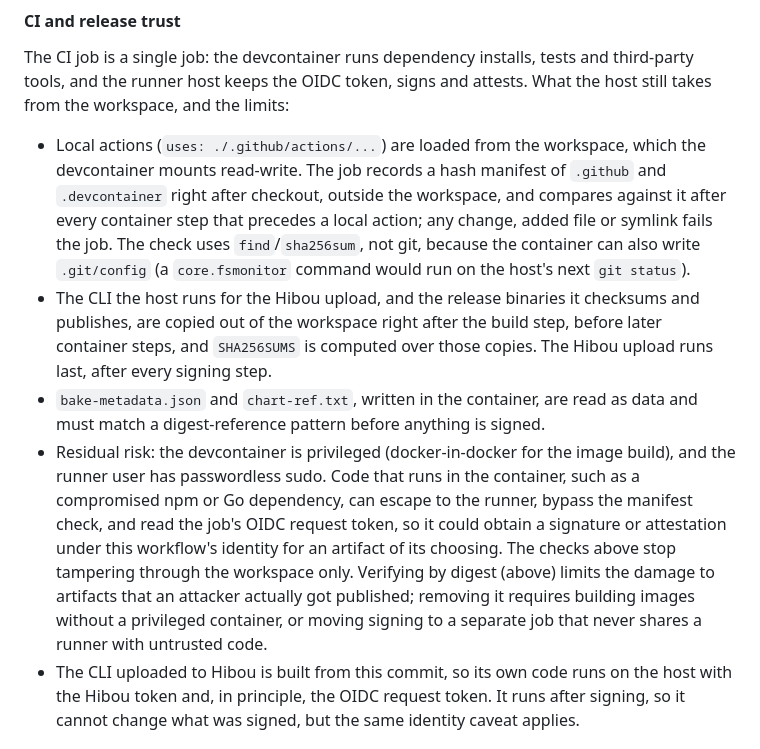
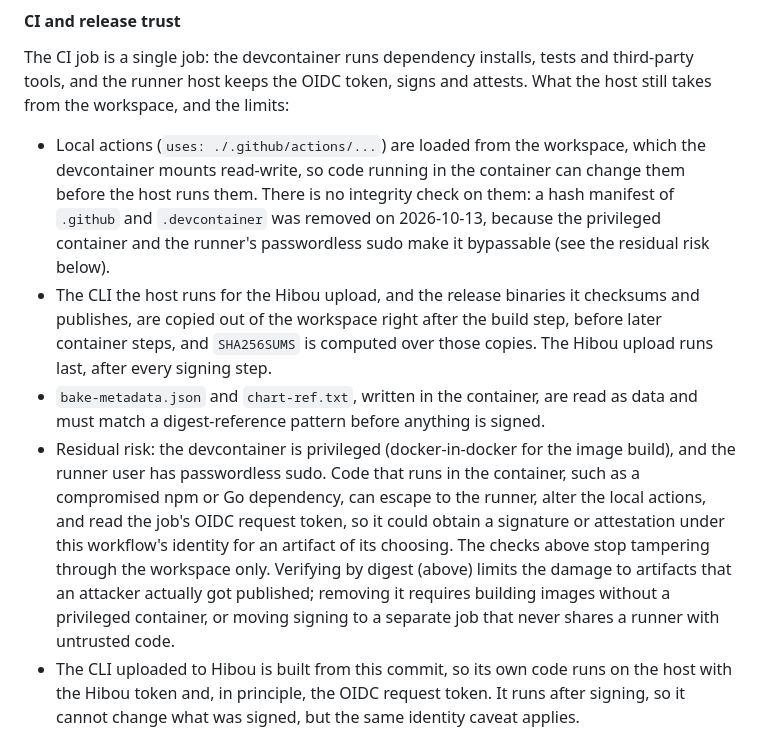
Before and after one commit to hibouhq/hibou, a Markdown page: docs/THREAT-MODEL.md, the part around the change. Rendered like a GitHub page.

Commit message:
docs(threat-model): tie the CI local-actions note to its residual risk

```diff
--- a/docs/THREAT-MODEL.md
+++ b/docs/THREAT-MODEL.md
@@ -421,10 +421,10 @@ Signing, attestations and Rekor entries are skipped while the repository is priv
 
 The CI job is a single job: the devcontainer runs dependency installs, tests and third-party tools, and the runner host keeps the OIDC token, signs and attests. What the host still takes from the workspace, and the limits:
 
-- Local actions (`uses: ./.github/actions/...`) are loaded from the workspace, which the devcontainer mounts read-write. The job records a hash manifest of `.github` and `.devcontainer` right after checkout, outside the workspace, and compares against it after every container step that precedes a local action; any change, added file or symlink fails the job. The check uses `find`/`sha256sum`, not git, because the container can also write `.git/config` (a `core.fsmonitor` command would run on the host's next `git status`).
+- Local actions (`uses: ./.github/actions/...`) are loaded from the workspace, which the devcontainer mounts read-write, so code running in the container can change them before the host runs them. There is no integrity check on them: a hash manifest of `.github` and `.devcontainer` was removed on 2026-10-13, because the privileged container and the runner's passwordless sudo make it bypassable (see the residual risk below).
 - The CLI the host runs for the Hibou upload, and the release binaries it checksums and publishes, are copied out of the workspace right after the build step, before later container steps, and `SHA256SUMS` is computed over those copies. The Hibou upload runs last, after every signing step.
 - `bake-metadata.json` and `chart-ref.txt`, written in the container, are read as data and must match a digest-reference pattern before anything is signed.
-- Residual risk: the devcontainer is privileged (docker-in-docker for the image build), and the runner user has passwordless sudo. Code that runs in the container, such as a compromised npm or Go dependency, can escape to the runner, bypass the manifest check, and read the job's OIDC request token, so it could obtain a signature or attestation under this workflow's identity for an artifact of its choosing. The checks above stop tampering through the workspace only. Verifying by digest (above) limits the damage to artifacts that an attacker actually got published; removing it requires building images without a privileged container, or moving signing to a separate job that never shares a runner with untrusted code.
+- Residual risk: the devcontainer is privileged (docker-in-docker for the image build), and the runner user has passwordless sudo. Code that runs in the container, such as a compromised npm or Go dependency, can escape to the runner, alter the local actions, and read the job's OIDC request token, so it could obtain a signature or attestation under this workflow's identity for an artifact of its choosing. The checks above stop tampering through the workspace only. Verifying by digest (above) limits the damage to artifacts that an attacker actually got published; removing it requires building images without a privileged container, or moving signing to a separate job that never shares a runner with untrusted code.
 - The CLI uploaded to Hibou is built from this commit, so its own code runs on the host with the Hibou token and, in principle, the OIDC request token. It runs after signing, so it cannot change what was signed, but the same identity caveat applies.
 
 ## Residual Risks & Recommendations
```
